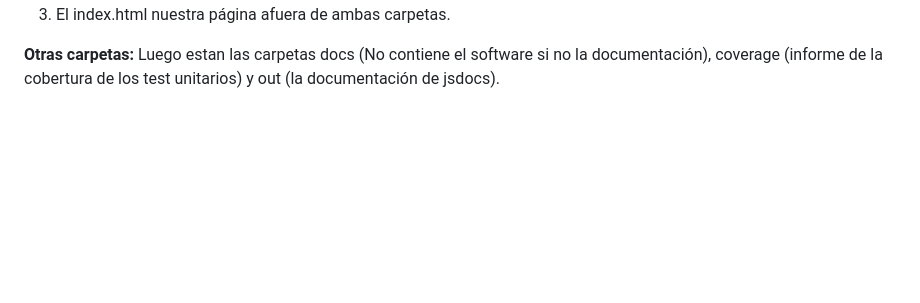
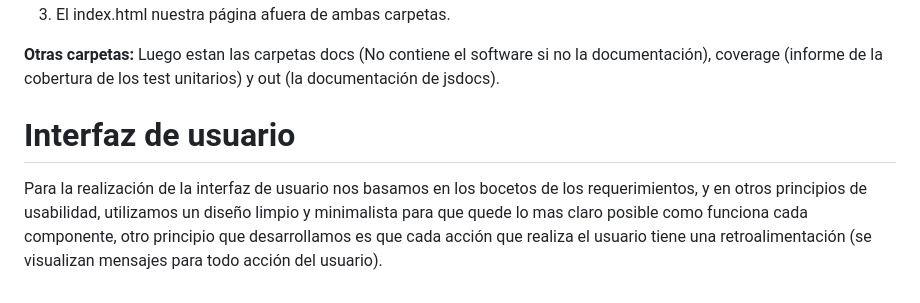
Before and after one commit to ORT-FIS-2022S2/Kadessian-Sapelli, a Markdown page: doc/2a_implementacion.MD, the part around the change printed below. Rendered like a GitHub page; blank space fills up the shorter version.

Commit message:
add: doc interfaz de usuario

```diff
--- a/doc/2a_implementacion.MD
+++ b/doc/2a_implementacion.MD
@@ -127,3 +127,7 @@ Cada archivo es una clase.
 
 **Otras carpetas:**
 Luego estan las carpetas docs (No contiene el software si no la documentación), coverage (informe de la cobertura de los test unitarios) y out (la documentación de jsdocs).
+
+# Interfaz de usuario
+
+Para la realización de la interfaz de usuario nos basamos en los bocetos de los requerimientos, y en otros principios de usabilidad, utilizamos un diseño limpio y minimalista para que quede lo mas claro posible como funciona cada componente, otro principio que desarrollamos es que cada acción que realiza el usuario tiene una retroalimentación (se visualizan mensajes para todo acción del usuario).
```
Also changed, not shown: other parts of doc/2a_implementacion.MD (+1 -1 lines).
